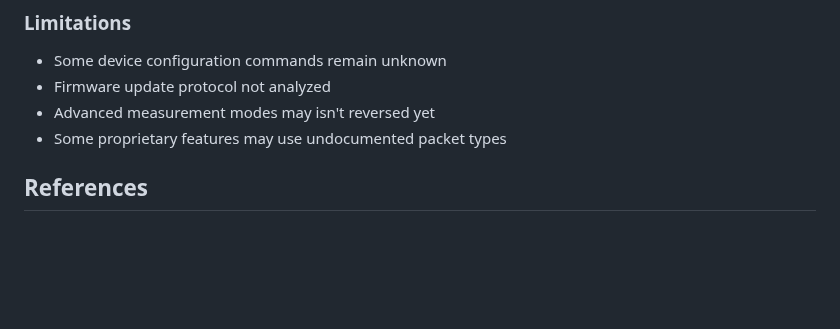
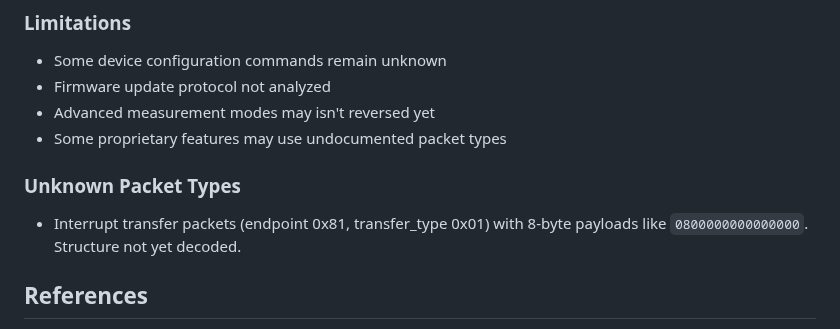
Before and after one commit to okhsunrog/km003c-rs, a Markdown page: docs/protocol.md, the part around the change. Rendered like a GitHub page; blank space fills up the shorter version.

```diff
--- a/docs/protocol.md
+++ b/docs/protocol.md
@@ -192,6 +192,8 @@ The device may return error responses or fail to respond within the timeout peri
 - Firmware update protocol not analyzed
 - Advanced measurement modes may isn't reversed yet
 - Some proprietary features may use undocumented packet types
+### Unknown Packet Types
+- Interrupt transfer packets (endpoint 0x81, transfer_type 0x01) with 8-byte payloads like `0800000000000000`. Structure not yet decoded.
 
 ## References
 
```
Also changed, not shown: README.md (+3 -0 lines), docs/pcap_analysis.md (added, +22 -0 lines).
